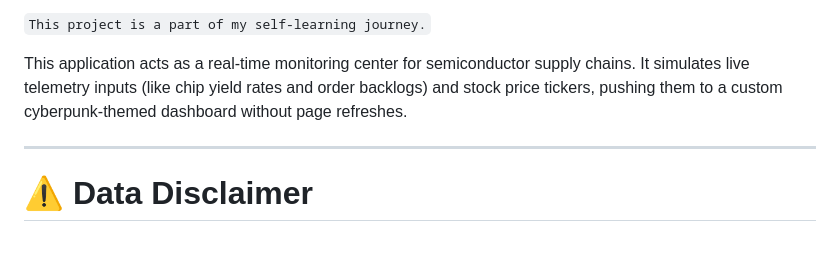
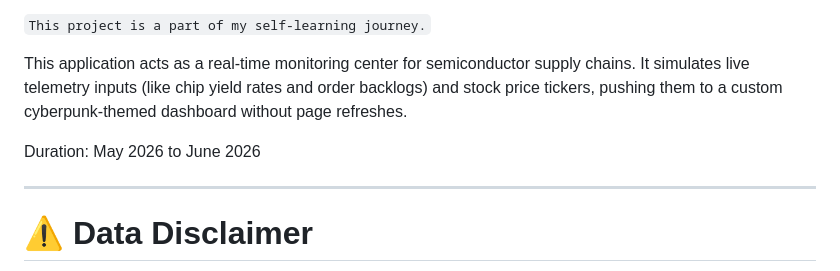
Before and after one commit to Hai-Raikaki/.NET-project-Semiconductor-Strategy-Pulse, a Markdown page: README.md, the part around the change. Rendered like a GitHub page; blank space fills up the shorter version.

Commit message:
Update README with project duration
Added project duration to the README.

```diff
--- a/README.md
+++ b/README.md
@@ -5,6 +5,8 @@ Welcome to my portfolio project! I built **Semiconductor Strategy Pulse** to pus
 `This project is a part of my self-learning journey.`
 
 This application acts as a real-time monitoring center for semiconductor supply chains. It simulates live telemetry inputs (like chip yield rates and order backlogs) and stock price tickers, pushing them to a custom cyberpunk-themed dashboard without page refreshes.
+
+Duration: May 2026 to June 2026
 
 ---
 
```
